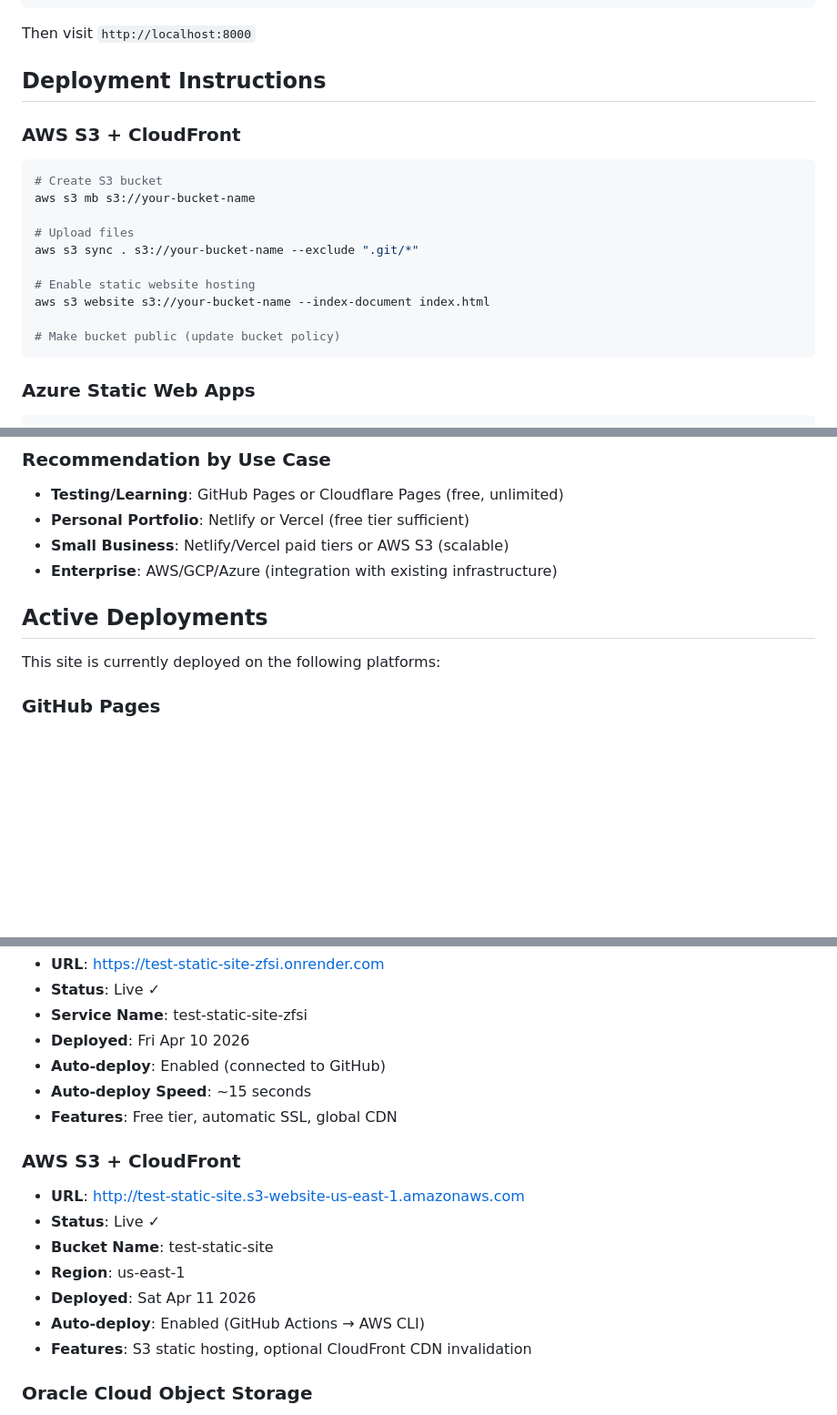
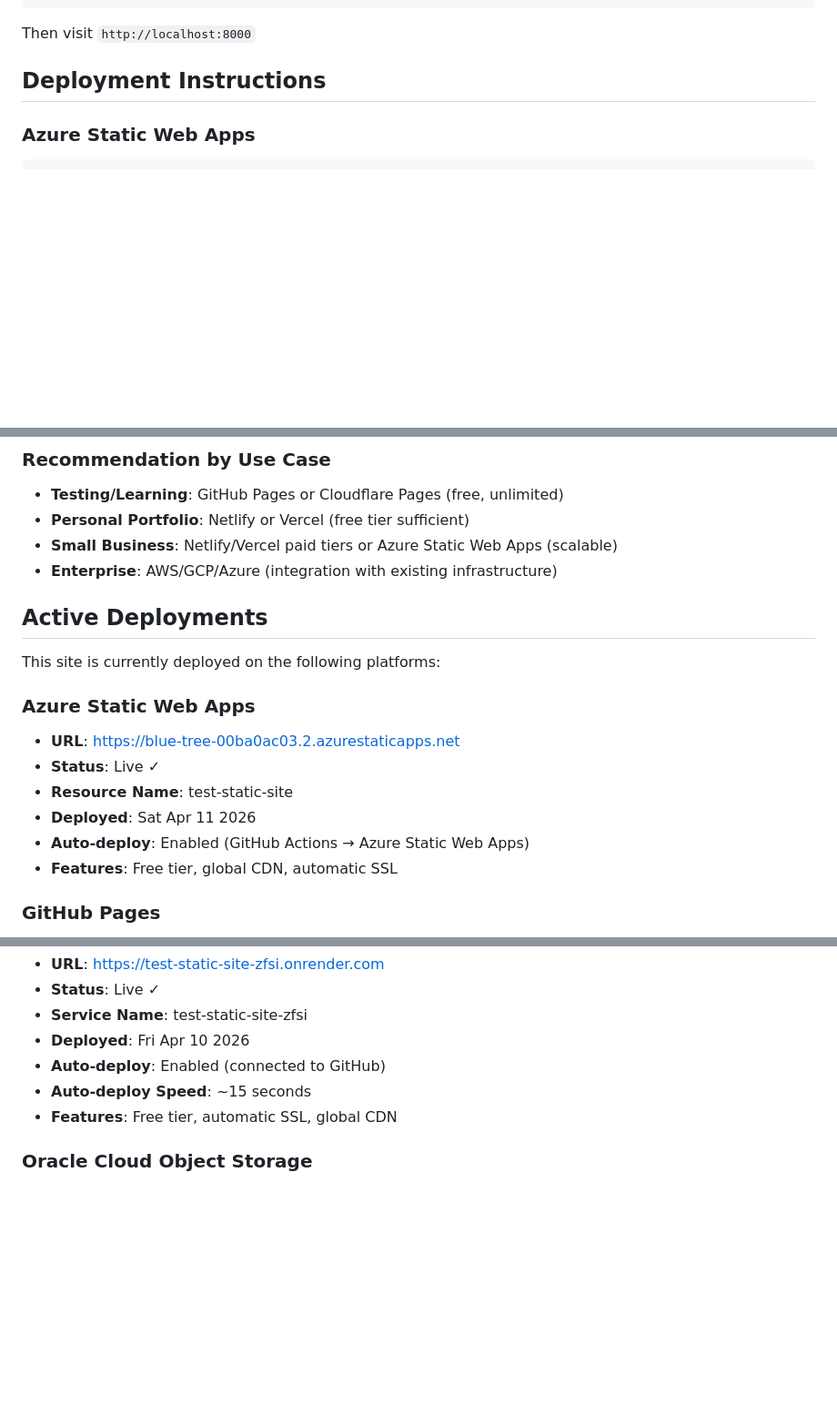
Before and after one commit to alexo/test-static-site, a Markdown page: README.md, 3 parts joined by grey strips. Shown at 91% size. Drawn GitHub-style; blank space fills up the shorter version.

Commit message:
update readme with latest deployment platforms

````diff
--- a/README.md
+++ b/README.md
@@ -35,21 +35,6 @@ php -S localhost:8000
 Then visit `http://localhost:8000`
 
 ## Deployment Instructions
-
-### AWS S3 + CloudFront
-
-```bash
-# Create S3 bucket
-aws s3 mb s3://your-bucket-name
-
-# Upload files
-aws s3 sync . s3://your-bucket-name --exclude ".git/*"
-
-# Enable static website hosting
-aws s3 website s3://your-bucket-name --index-document index.html
-
-# Make bucket public (update bucket policy)
-```
 
 ### Azure Static Web Apps
 
@@ -201,12 +181,20 @@ git push -u origin main
 
 - **Testing/Learning**: GitHub Pages or Cloudflare Pages (free, unlimited)
 - **Personal Portfolio**: Netlify or Vercel (free tier sufficient)
-- **Small Business**: Netlify/Vercel paid tiers or AWS S3 (scalable)
+- **Small Business**: Netlify/Vercel paid tiers or Azure Static Web Apps (scalable)
 - **Enterprise**: AWS/GCP/Azure (integration with existing infrastructure)
 
 ## Active Deployments
 
 This site is currently deployed on the following platforms:
+
+### Azure Static Web Apps
+- **URL**: https://blue-tree-00ba0ac03.2.azurestaticapps.net
+- **Status**: Live ✓
+- **Resource Name**: test-static-site
+- **Deployed**: Sat Apr 11 2026
+- **Auto-deploy**: Enabled (GitHub Actions → Azure Static Web Apps)
+- **Features**: Free tier, global CDN, automatic SSL
 
 ### GitHub Pages
 - **URL**: https://alexo.github.io/test-static-site/
@@ -251,15 +239,6 @@ This site is currently deployed on the following platforms:
 - **Auto-deploy Speed**: ~15 seconds
 - **Features**: Free tier, automatic SSL, global CDN
 
-### AWS S3 + CloudFront
-- **URL**: http://test-static-site.s3-website-us-east-1.amazonaws.com
-- **Status**: Live ✓
-- **Bucket Name**: test-static-site
-- **Region**: us-east-1
-- **Deployed**: Sat Apr 11 2026
-- **Auto-deploy**: Enabled (GitHub Actions → AWS CLI)
-- **Features**: S3 static hosting, optional CloudFront CDN invalidation
-
 ### Oracle Cloud Object Storage
 - **URL**: https://objectstorage.eu-frankfurt-1.oraclecloud.com/n/frrmkmtvztrf/b/test-static-site/o/index.html
 - **Status**: Live ✓
````
Also changed, not shown: other parts of README.md (+1 -6 lines).
